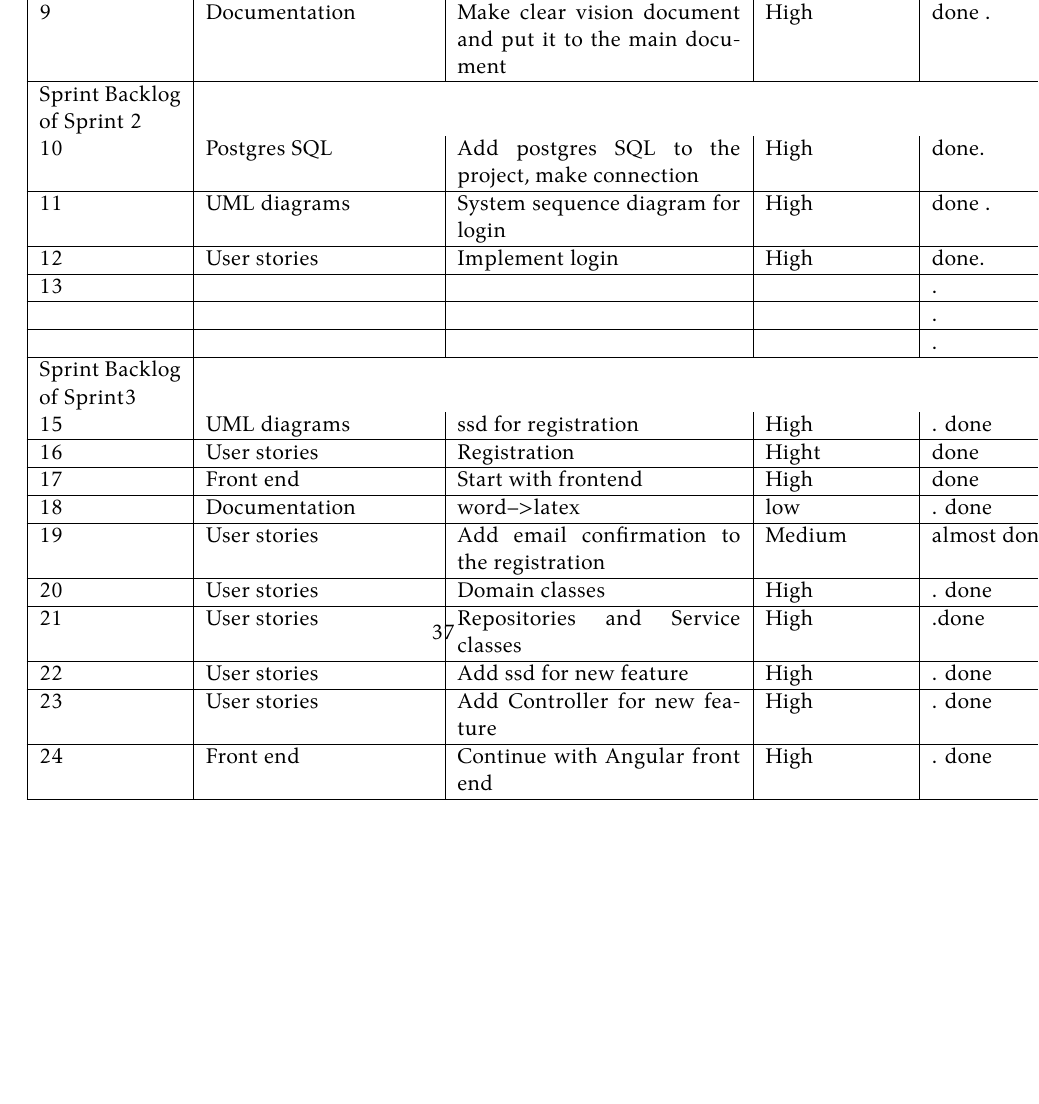
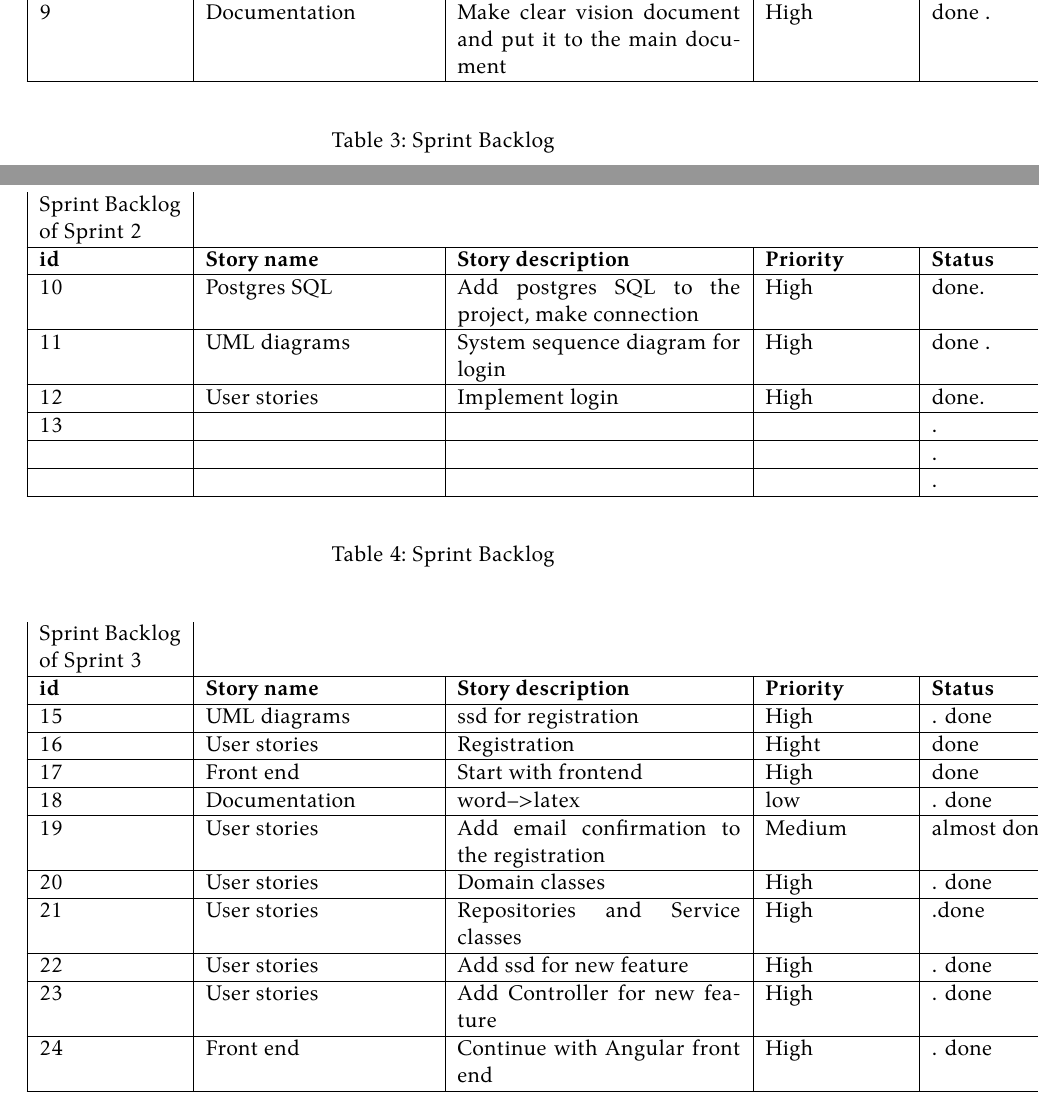
Before and after one commit to kristya-art/beautyAcademy, a LaTeX document (bea-docs/report-bea-la/bea-report.tex): part of page 37 of 42 before the commit and two parts of pages 36 and 37 of 42 after it, the two joined at a grey line, cut so that both start at the same text, the shorter picture padded with empty space. Compiled offline with XeLaTeX.

Commit message:
made tables have better structure

```diff
--- a/bea-docs/report-bea-la/bea-report.tex
+++ b/bea-docs/report-bea-la/bea-report.tex
@@ -785,16 +786,46 @@ Apart from the better scaling, microservices offer faster development cycles, dy
                7 & Infrastructure & Sprint Backlog. Make a document with sprint planning. Divide work in 14 weeks .  & High &  done. \\ \hline
                 8 & Documentation & Extend documentation with explanation about Angular and Spring. "What is it Spring, Angular …." & High & done. \\ \hline
                 9 & Documentation & Make clear vision document and put it to the main document & High & done . \\ \hline
+                  \end{tabular}
+    \end{center}
+    \caption{Sprint Backlog}
+    \label{tab:typo}
+\end{table}
 
-                Sprint Backlog of Sprint 2 \\
+\begin{table}[H]
+
+\begin{center}
+\begin{tabular}{| p{2.5cm}| p{4cm} | p{5cm} |p{2.5cm} | p{4cm}|}
+   Sprint Backlog of Sprint 2\\ \hline
+
+%        \toprule
+
+          \textbf{id}  &  \textbf{Story name} &  \textbf{Story description} &  \textbf{Priority}  & \textbf{Status}\\ \hline
+
+
                   10 & Postgres SQL & Add postgres SQL to the project, make connection & High & done. \\ \hline
                     11& UML diagrams & System sequence diagram for login & High & done . \\ \hline
                     12 &  User stories &  Implement login & High & done. \\ \hline
                      13 &  &  &  & . \\ \hline
                        &  &  &  & . \\ \hline
                         &  &  &  & . \\ \hline
+         \end{tabular}
+    \end{center}
+    \caption{Sprint Backlog}
+    \label{tab:typo}
+\end{table}
 
-                  Sprint Backlog of Sprint3 \\
+\begin{table}[H]
+
+\begin{center}
+\begin{tabular}{| p{2.5cm}| p{4cm} | p{5cm} |p{2.5cm} | p{4cm}|}
+   Sprint Backlog of Sprint 3\\ \hline
+
+%        \toprule
+
+          \textbf{id}  &  \textbf{Story name} &  \textbf{Story description} &  \textbf{Priority}  & \textbf{Status}\\ \hline
+
+
                     15 & UML diagrams & ssd for registration  & High & .  done\\ \hline
                       16 & User stories & Registration & Hight &  done \\ \hline
                        17 & Front end & Start with frontend & High &   done \\ \hline
```
Also changed, not shown: bea-docs/report-bea-la/bea-report.tex (7 more changed lines), 3 other files.
